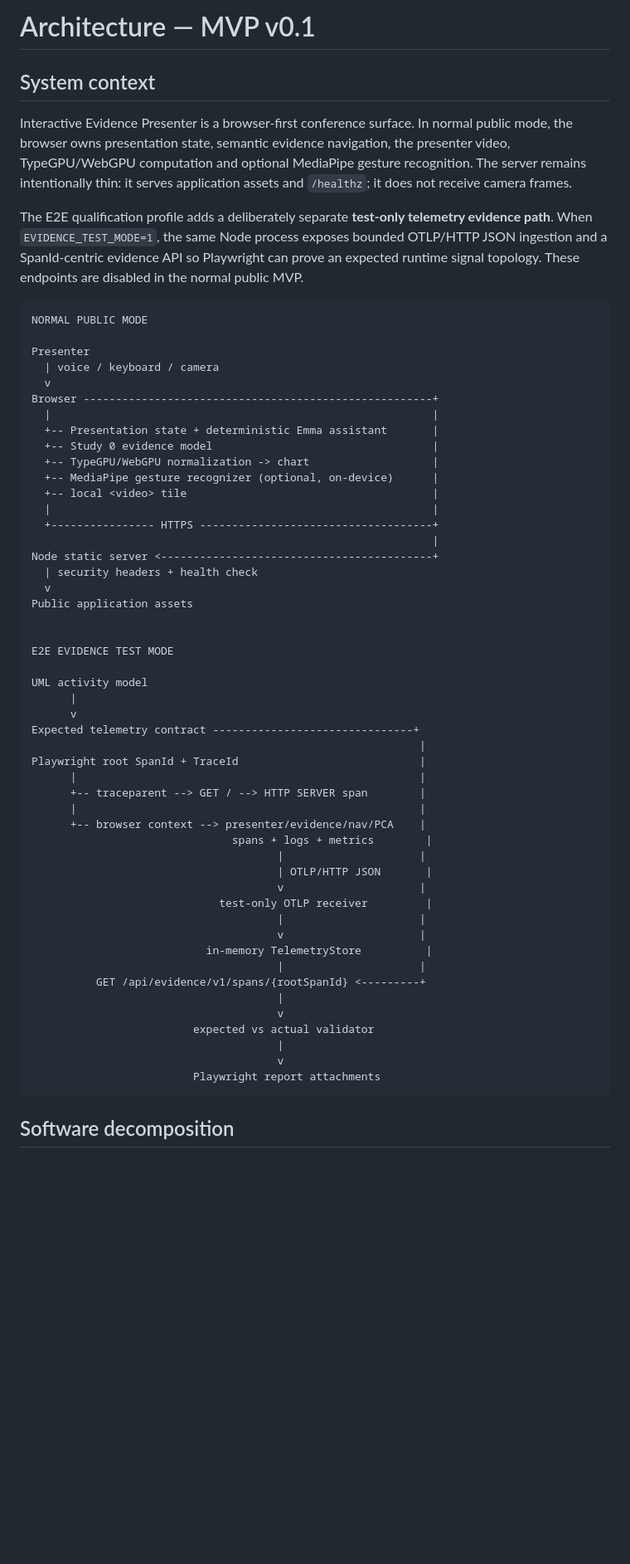
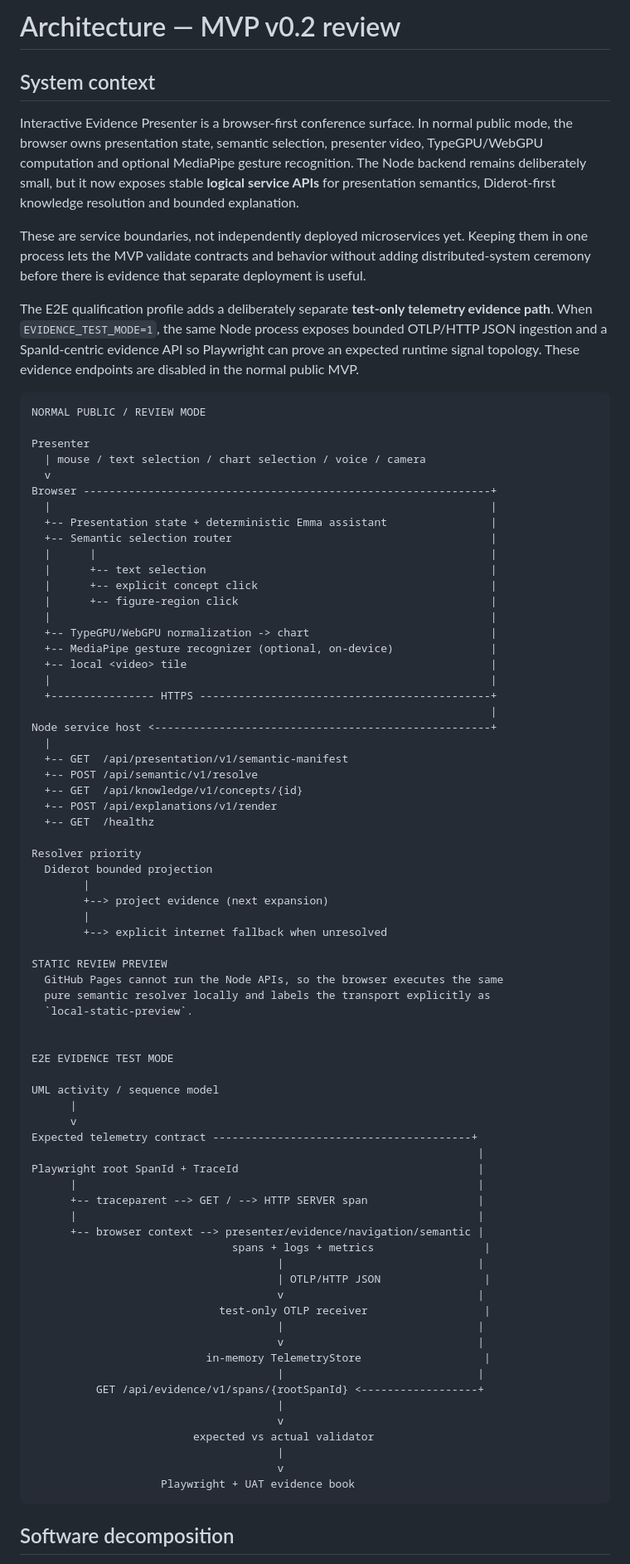
Before and after one commit to gharbonnier78/interactive-evidence-presenter, a Markdown page: docs/ARCHITECTURE.md, the part around one of its changes. Shown at 83% size. Rendered like a GitHub page; blank space fills up the shorter version.

Commit message:
Document semantic service boundaries in MVP architecture

````diff
--- a/docs/ARCHITECTURE.md
+++ b/docs/ARCHITECTURE.md
@@ -1,61 +1,83 @@
-# Architecture — MVP v0.1
+# Architecture — MVP v0.2 review
 
 ## System context
 
-Interactive Evidence Presenter is a browser-first conference surface. In normal public mode, the browser owns presentation state, semantic evidence navigation, the presenter video, TypeGPU/WebGPU computation and optional MediaPipe gesture recognition. The server remains intentionally thin: it serves application assets and `/healthz`; it does not receive camera frames.
+Interactive Evidence Presenter is a browser-first conference surface. In normal public mode, the browser owns presentation state, semantic selection, presenter video, TypeGPU/WebGPU computation and optional MediaPipe gesture recognition. The Node backend remains deliberately small, but it now exposes stable **logical service APIs** for presentation semantics, Diderot-first knowledge resolution and bounded explanation.
 
-The E2E qualification profile adds a deliberately separate **test-only telemetry evidence path**. When `EVIDENCE_TEST_MODE=1`, the same Node process exposes bounded OTLP/HTTP JSON ingestion and a SpanId-centric evidence API so Playwright can prove an expected runtime signal topology. These endpoints are disabled in the normal public MVP.
+These are service boundaries, not independently deployed microservices yet. Keeping them in one process lets the MVP validate contracts and behavior without adding distributed-system ceremony before there is evidence that separate deployment is useful.
+
+The E2E qualification profile adds a deliberately separate **test-only telemetry evidence path**. When `EVIDENCE_TEST_MODE=1`, the same Node process exposes bounded OTLP/HTTP JSON ingestion and a SpanId-centric evidence API so Playwright can prove an expected runtime signal topology. These evidence endpoints are disabled in the normal public MVP.
 
 ```text
-NORMAL PUBLIC MODE
+NORMAL PUBLIC / REVIEW MODE
 
 Presenter
-  | voice / keyboard / camera
+  | mouse / text selection / chart selection / voice / camera
   v
-Browser ------------------------------------------------------+
-  |                                                           |
-  +-- Presentation state + deterministic Emma assistant       |
-  +-- Study 0 evidence model                                  |
-  +-- TypeGPU/WebGPU normalization -> chart                   |
-  +-- MediaPipe gesture recognizer (optional, on-device)      |
-  +-- local <video> tile                                      |
-  |                                                           |
-  +---------------- HTTPS ------------------------------------+
-                                                              |
-Node static server <------------------------------------------+
-  | security headers + health check
-  v
-Public application assets
+Browser ---------------------------------------------------------------+
+  |                                                                    |
+  +-- Presentation state + deterministic Emma assistant                |
+  +-- Semantic selection router                                        |
+  |      |                                                             |
+  |      +-- text selection                                            |
+  |      +-- explicit concept click                                    |
+  |      +-- figure-region click                                       |
+  |                                                                    |
+  +-- TypeGPU/WebGPU normalization -> chart                            |
+  +-- MediaPipe gesture recognizer (optional, on-device)               |
+  +-- local <video> tile                                               |
+  |                                                                    |
+  +---------------- HTTPS ---------------------------------------------+
+                                                                       |
+Node service host <----------------------------------------------------+
+  |
+  +-- GET  /api/presentation/v1/semantic-manifest
+  +-- POST /api/semantic/v1/resolve
+  +-- GET  /api/knowledge/v1/concepts/{id}
+  +-- POST /api/explanations/v1/render
+  +-- GET  /healthz
+
+Resolver priority
+  Diderot bounded projection
+        |
+        +--> project evidence (next expansion)
+        |
+        +--> explicit internet fallback when unresolved
+
+STATIC REVIEW PREVIEW
+  GitHub Pages cannot run the Node APIs, so the browser executes the same
+  pure semantic resolver locally and labels the transport explicitly as
+  `local-static-preview`.
 
 
 E2E EVIDENCE TEST MODE
 
-UML activity model
+UML activity / sequence model
       |
       v
-Expected telemetry contract -------------------------------+
-                                                            |
-Playwright root SpanId + TraceId                            |
-      |                                                     |
-      +-- traceparent --> GET / --> HTTP SERVER span        |
-      |                                                     |
-      +-- browser context --> presenter/evidence/nav/PCA    |
-                               spans + logs + metrics        |
-                                      |                     |
-                                      | OTLP/HTTP JSON       |
-                                      v                     |
-                             test-only OTLP receiver         |
-                                      |                     |
-                                      v                     |
-                           in-memory TelemetryStore          |
-                                      |                     |
-          GET /api/evidence/v1/spans/{rootSpanId} <---------+
+Expected telemetry contract ----------------------------------------+
+                                                                     |
+Playwright root SpanId + TraceId                                     |
+      |                                                              |
+      +-- traceparent --> GET / --> HTTP SERVER span                 |
+      |                                                              |
+      +-- browser context --> presenter/evidence/navigation/semantic |
+                               spans + logs + metrics                 |
+                                      |                              |
+                                      | OTLP/HTTP JSON                |
+                                      v                              |
+                             test-only OTLP receiver                  |
+                                      |                              |
+                                      v                              |
+                           in-memory TelemetryStore                   |
+                                      |                              |
+          GET /api/evidence/v1/spans/{rootSpanId} <------------------+
                                       |
                                       v
                          expected vs actual validator
                                       |
                                       v
-                         Playwright report attachments
+                    Playwright + UAT evidence book
 ```
 
 ## Software decomposition
````
Also changed, not shown: other parts of docs/ARCHITECTURE.md (+20 -8 lines).
